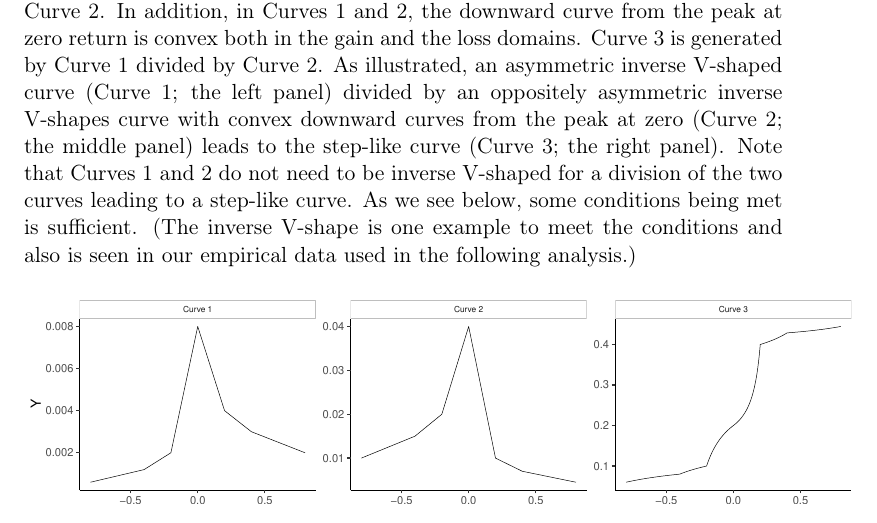
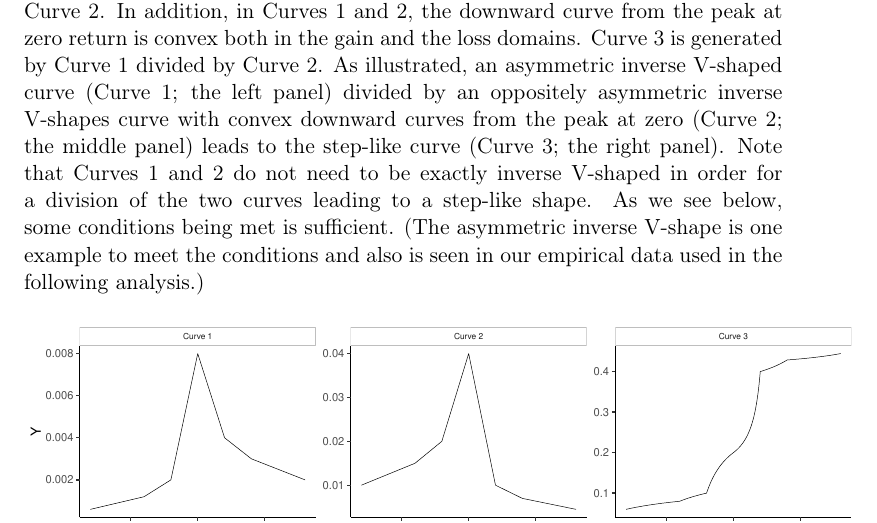
Before and after one commit to jgathergood/dissectingdisposition, a LaTeX document (jump_in_selling_prob_bin.tex): part of page 2 of 32, cut so that both start at the same text, the shorter picture padded with empty space. Compiled offline with pdfLaTeX.

Commit message:
initial upload

```diff
--- a/jump_in_selling_prob_bin.tex
+++ b/jump_in_selling_prob_bin.tex
@@ -59,7 +59,7 @@ While \citet{BenDavidHirshleifer12} provide many hints, they do not show detaile
 \section{Illustration}
 What we will try to show in this document is illustrated in Figure \ref{figure:illustration}. (The values plotted are manually created for illustration purpose and are not from the actual data.\footnote{In Figure \ref{figure:illustration}, X=\{-0.8, -0.4, -0.2, 0, 0.2, 0.4, 0.8\}. Y=\{0.0006, 0.0012, 0.002, 0.008, 0.004, 0.003, 0.002\} for Curve 1 and Y=\{0.01, 0.015, 0.02, 0.04, 0.01, 0.007, 0.0045\} for Curve 2.})
 
-In the figure, both Curves 1 and 2 are inverse V-shaped while the downward curve from the peak at zero return is steeper in the loss domain than in the gain domain in Curve 1 and is steeper in the gain domain than in the loss domain in Curve 2. In addition, in Curves 1 and 2, the downward curve from the peak at zero return is convex both in the gain and the loss domains. Curve 3 is generated by Curve 1 divided by Curve 2. As illustrated, an asymmetric inverse V-shaped curve (Curve 1; the left panel) divided by an oppositely asymmetric inverse V-shapes curve with convex downward curves from the peak at zero (Curve 2; the middle panel) leads to the step-like curve (Curve 3; the right panel). Note that Curves 1 and 2 do not need to be inverse V-shaped for a division of the two curves leading to a step-like curve. As we see below, some conditions being met is sufficient. (The inverse V-shape is one example to meet the conditions and also is seen in our empirical data used in the following analysis.)
+In the figure, both Curves 1 and 2 are inverse V-shaped while the downward curve from the peak at zero return is steeper in the loss domain than in the gain domain in Curve 1 and is steeper in the gain domain than in the loss domain in Curve 2. In addition, in Curves 1 and 2, the downward curve from the peak at zero return is convex both in the gain and the loss domains. Curve 3 is generated by Curve 1 divided by Curve 2. As illustrated, an asymmetric inverse V-shaped curve (Curve 1; the left panel) divided by an oppositely asymmetric inverse V-shapes curve with convex downward curves from the peak at zero (Curve 2; the middle panel) leads to the step-like curve (Curve 3; the right panel). Note that Curves 1 and 2 do not need to be exactly inverse V-shaped in order for a division of the two curves leading to a step-like shape. As we see below, some conditions being met is sufficient. (The asymmetric inverse V-shape is one example to meet the conditions and also is seen in our empirical data used in the following analysis.)
 
 
 \begin{figure}[H]
```
Also changed, not shown: jump_in_selling_prob_bin.pdf, 2 other files.
